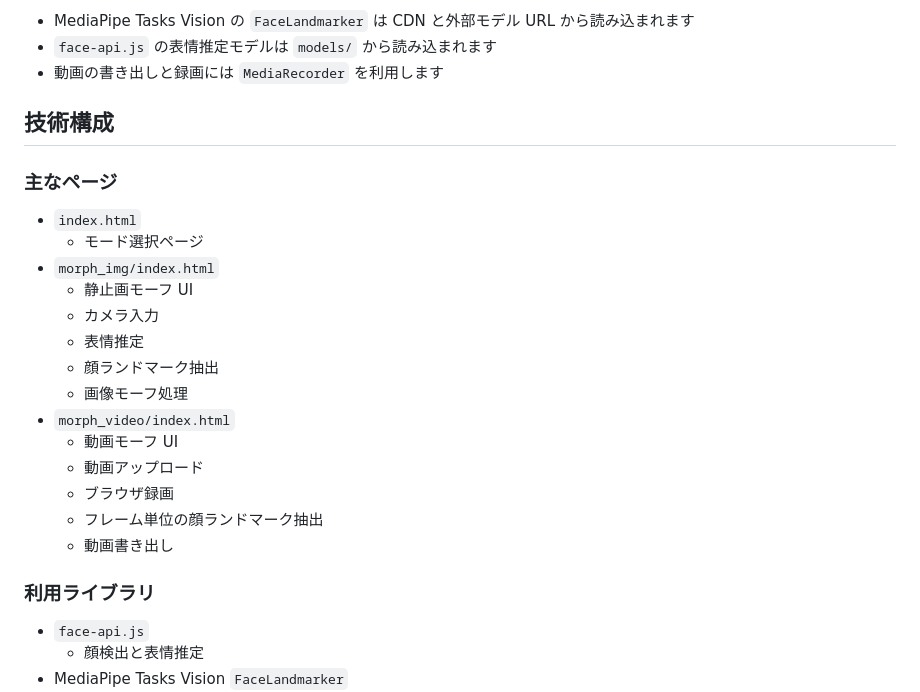
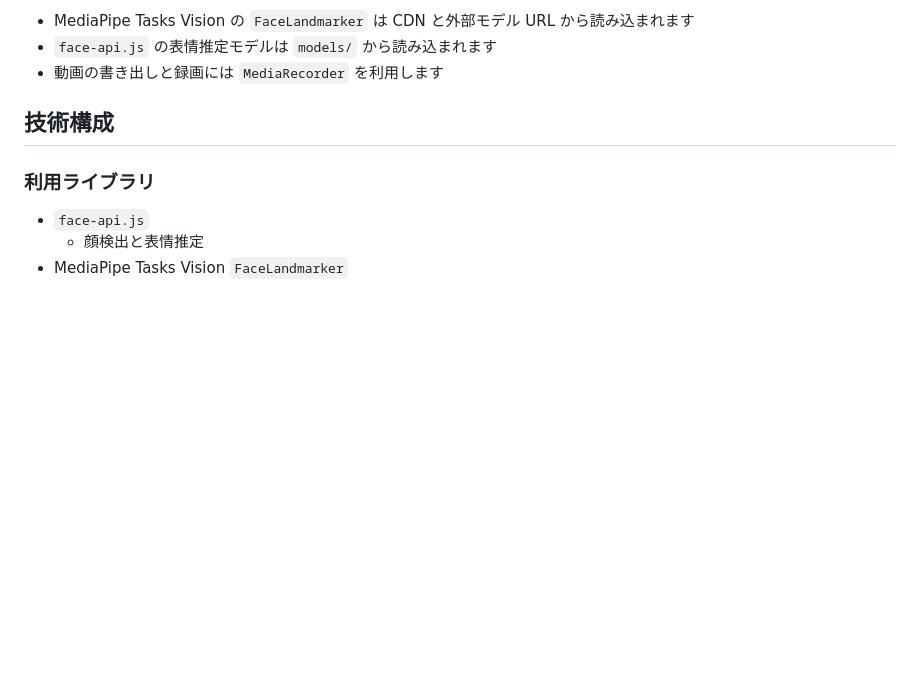
Before and after one commit to Sooochan0809/FacialExpressionMorph, a Markdown page: README.md, the part around the change. GitHub-like rendering; blank space fills up the shorter version.

Commit message:
調整．

```diff
--- a/README.md
+++ b/README.md
@@ -84,23 +84,6 @@ python3 -m http.server 8000
 
 ## 技術構成
 
-### 主なページ
-
-- `index.html`
-  - モード選択ページ
-- `morph_img/index.html`
-  - 静止画モーフ UI
-  - カメラ入力
-  - 表情推定
-  - 顔ランドマーク抽出
-  - 画像モーフ処理
-- `morph_video/index.html`
-  - 動画モーフ UI
-  - 動画アップロード
-  - ブラウザ録画
-  - フレーム単位の顔ランドマーク抽出
-  - 動画書き出し
-
 ### 利用ライブラリ
 
 - `face-api.js`
```
